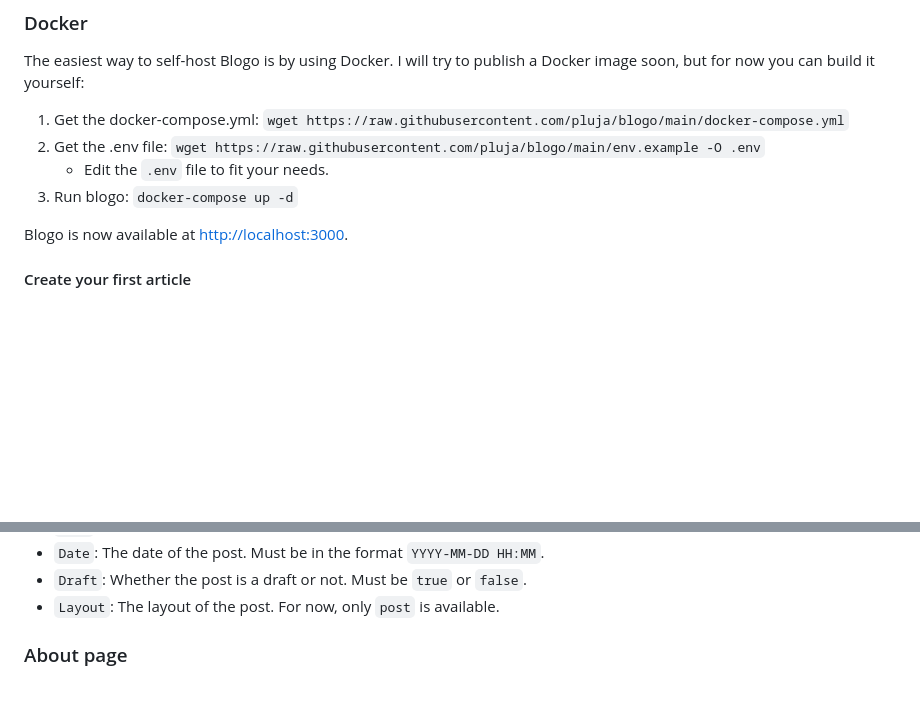
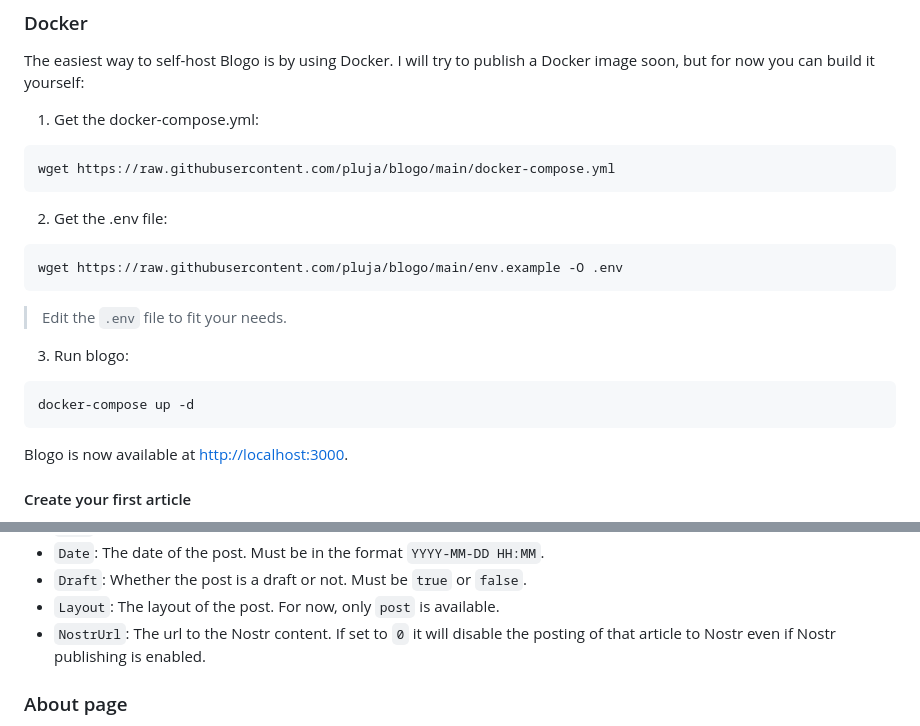
Before and after one commit to pluja/blogo, a Markdown page: README.md, 2 parts joined by grey strips. GitHub-like rendering; blank space fills up the shorter version.

````diff
--- a/README.md
+++ b/README.md
@@ -39,10 +39,23 @@ There are two ways to self-host Blogo:
 
 The easiest way to self-host Blogo is by using Docker. I will try to publish a Docker image soon, but for now you can build it yourself:
 
-1. Get the docker-compose.yml: `wget https://raw.githubusercontent.com/pluja/blogo/main/docker-compose.yml`
-2. Get the .env file: `wget https://raw.githubusercontent.com/pluja/blogo/main/env.example -O .env`
-    - Edit the `.env` file to fit your needs.
-3. Run blogo: `docker-compose up -d`
+1. Get the docker-compose.yml:
+
+```bash
+wget https://raw.githubusercontent.com/pluja/blogo/main/docker-compose.yml
+```
+
+2. Get the .env file:
+```bash
+wget https://raw.githubusercontent.com/pluja/blogo/main/env.example -O .env
+```
+> Edit the `.env` file to fit your needs.
+
+3. Run blogo:
+
+```bash
+docker-compose up -d
+```
 
 Blogo is now available at [http://localhost:3000](http://localhost:3000).
 
@@ -75,6 +88,7 @@ Here's a list of the available metadata fields:
 - `Date`: The date of the post. Must be in the format `YYYY-MM-DD HH:MM`.
 - `Draft`: Whether the post is a draft or not. Must be `true` or `false`.
 - `Layout`: The layout of the post. For now, only `post` is available.
+- `NostrUrl`: The url to the Nostr content. If set to `0` it will disable the posting of that article to Nostr even if Nostr publishing is enabled.
 
 ### About page
 
````
